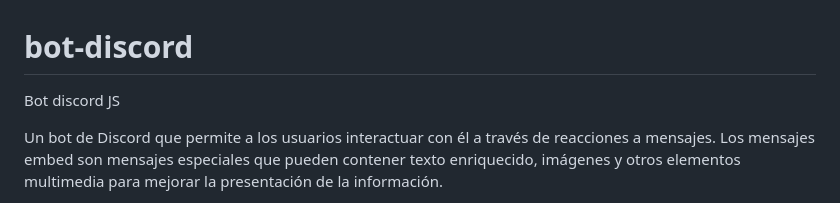
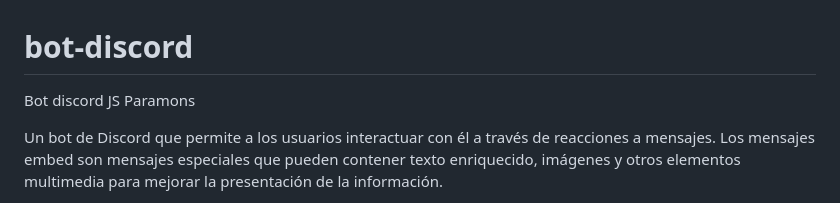
Before and after one commit to marioaparcero/bot-discord, a Markdown page: README.md, the part around the change. Rendered like a GitHub page.

Commit message:
Modificado README.md con Paramons

```diff
--- a/README.md
+++ b/README.md
@@ -1,5 +1,5 @@
 # bot-discord
-Bot discord JS
+Bot discord JS Paramons
 
 Un bot de Discord que permite a los usuarios interactuar con él a través de reacciones a mensajes. Los mensajes embed son mensajes especiales que pueden contener texto enriquecido, imágenes y otros elementos multimedia para mejorar la presentación de la información.
 
```
